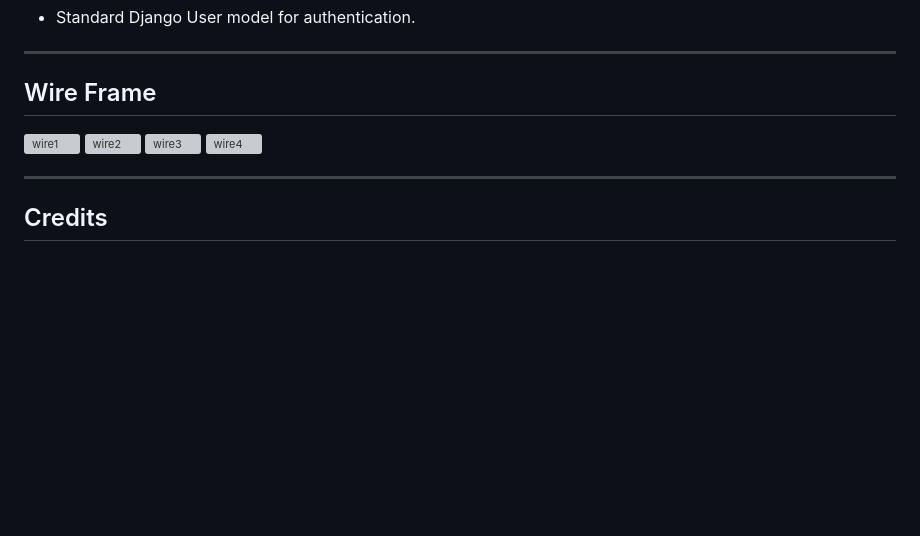
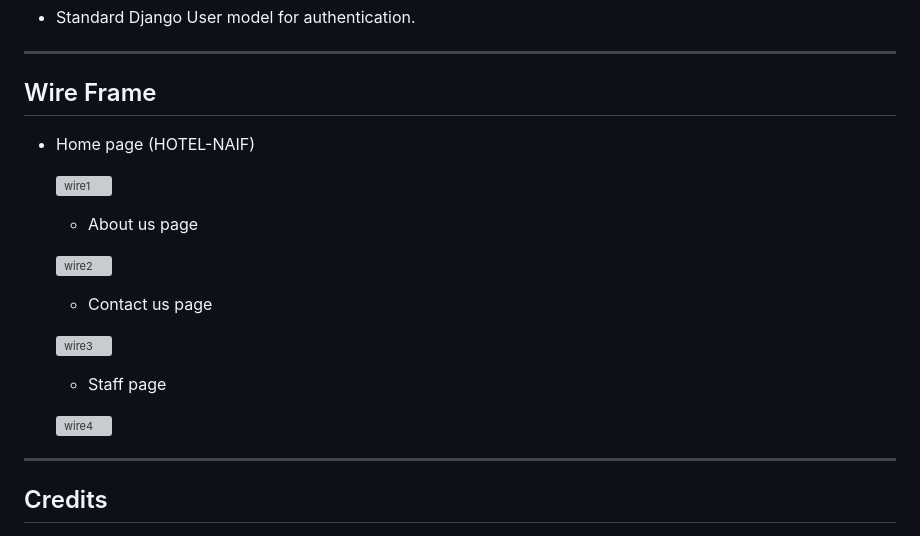
Before and after one commit to Code-Institute-Submissions/NaifZaghmout-Hotel.Naif_resub, a Markdown page: README.md, the part around the change. Drawn GitHub-style; blank space fills up the shorter version; grey boxes are pictures that could not be loaded.

Commit message:
edit wire frame section in readme

```diff
--- a/README.md
+++ b/README.md
@@ -505,10 +505,20 @@ In this project, I adopted an Agile methodology using GitHub. Agile was chosen f
 
 ## Wire Frame
 
+- Home page (HOTEL-NAIF)
 
   ![wire1](assets/images/wire1.png)
+
+  - About us page
+
   ![wire2](assets/images/wire2.png)
+
+  - Contact us page
+
   ![wire3](assets/images/wire3.png)
+
+  - Staff page
+
   ![wire4](assets/images/wire4.png)
 
 
```
